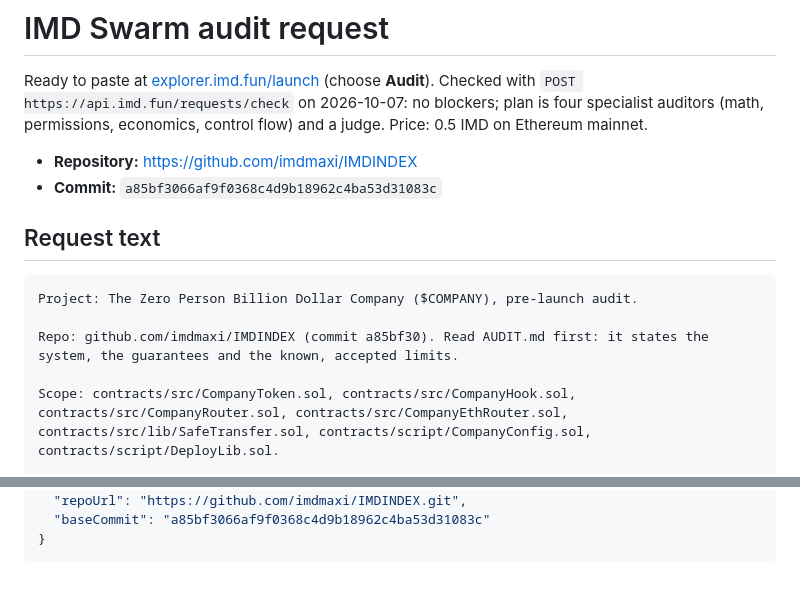
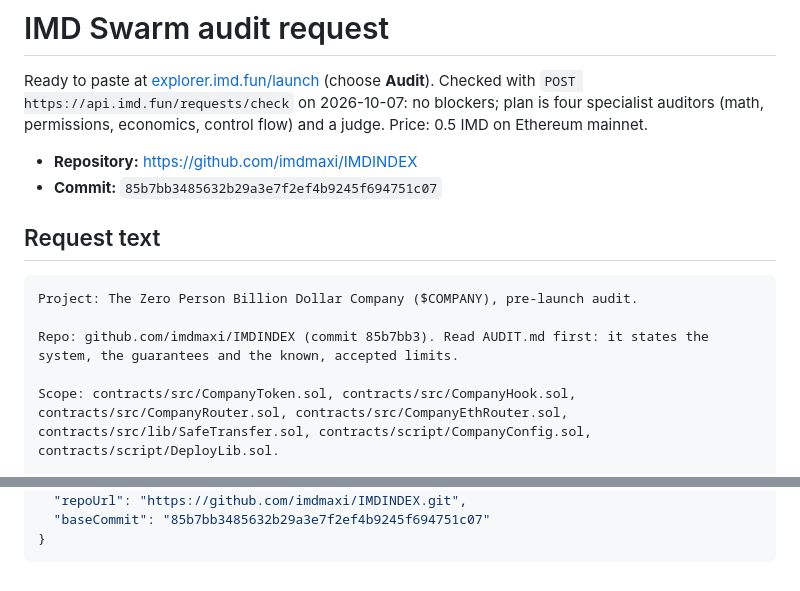
Before and after one commit to imdmaxi/IMDINDEX, a Markdown page: docs/imd-swarm-audit-request.md, 2 parts joined by grey strips. Rendered like a GitHub page.

Commit message:
Audit request: point at the squashed commit 85b7bb3
Co-Authored-By: Claude Opus 5.5 <noreply@anthropic.com>

````diff
--- a/docs/imd-swarm-audit-request.md
+++ b/docs/imd-swarm-audit-request.md
@@ -3,14 +3,14 @@
 Ready to paste at [explorer.imd.fun/launch](https://explorer.imd.fun/launch) (choose **Audit**). Checked with `POST https://api.imd.fun/requests/check` on 2026-10-07: no blockers; plan is four specialist auditors (math, permissions, economics, control flow) and a judge. Price: 0.5 IMD on Ethereum mainnet.
 
 - **Repository:** https://github.com/imdmaxi/IMDINDEX
-- **Commit:** `a85bf3066af9f0368c4d9b18962c4ba53d31083c`
+- **Commit:** `85b7bb3485632b29a3e7f2ef4b9245f694751c07`
 
 ## Request text
 
 ```text
 Project: The Zero Person Billion Dollar Company ($COMPANY), pre-launch audit.
 
-Repo: github.com/imdmaxi/IMDINDEX (commit a85bf30). Read AUDIT.md first: it states the system, the guarantees and the known, accepted limits.
+Repo: github.com/imdmaxi/IMDINDEX (commit 85b7bb3). Read AUDIT.md first: it states the system, the guarantees and the known, accepted limits.
 
 Scope: contracts/src/CompanyToken.sol, contracts/src/CompanyHook.sol, contracts/src/CompanyRouter.sol, contracts/src/CompanyEthRouter.sol, contracts/src/lib/SafeTransfer.sol, contracts/script/CompanyConfig.sol, contracts/script/DeployLib.sol.
 
@@ -29,5 +29,5 @@ Please verify above all: solvency of all six assets; no reward capture with flas
   "template": "audit",
   "repoUrl": "https://github.com/imdmaxi/IMDINDEX.git",
-  "baseCommit": "a85bf3066af9f0368c4d9b18962c4ba53d31083c"
+  "baseCommit": "85b7bb3485632b29a3e7f2ef4b9245f694751c07"
 }
 ```
````
Also changed, not shown: other parts of docs/imd-swarm-audit-request.md (+1 -1 lines).
